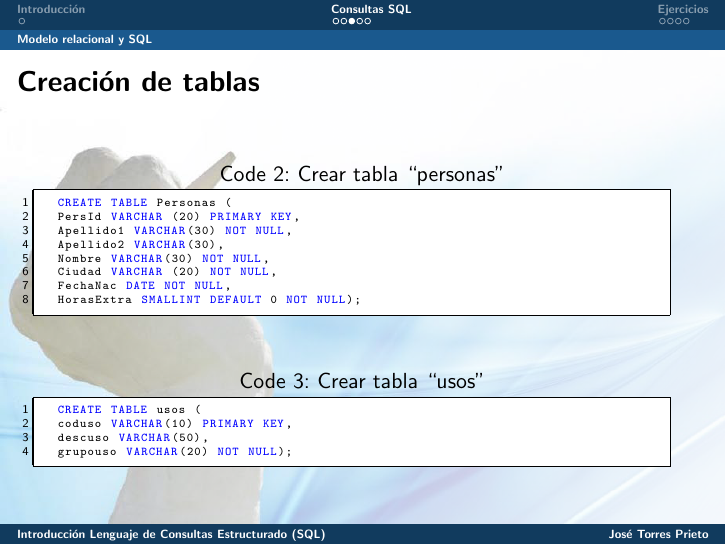
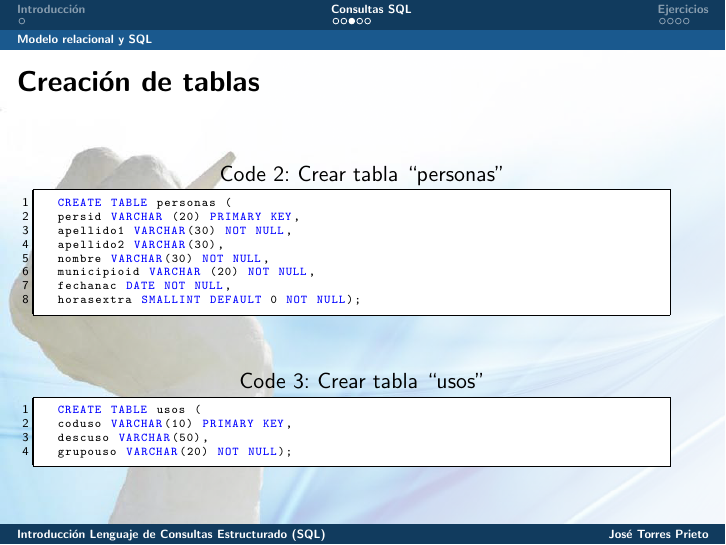
Before and after one commit to labgeo/postgis-intro, LaTeX slides (latex-docs/2a_sesion_slides_curso_postgis_2015.tex, which reads latex-docs/listings/crearTablaPersonas.tex): page 5 of 11. Compiled offline with pdfLaTeX.

Commit message:
Update crearTablaPersonas.tex

```diff
--- a/latex-docs/listings/crearTablaPersonas.tex
+++ b/latex-docs/listings/crearTablaPersonas.tex
@@ -1,12 +1,12 @@
 %SET DATESTYLE TO 'ISO';
 \lstset{caption=Crear tabla ``personas'',label=sql:crearTablaPersonas}
 \begin{SQL}
-CREATE TABLE Personas (
-PersId VARCHAR (20) PRIMARY KEY,
-Apellido1 VARCHAR(30) NOT NULL,
-Apellido2 VARCHAR(30),
-Nombre VARCHAR(30) NOT NULL,
-Ciudad VARCHAR (20) NOT NULL,
-FechaNac DATE NOT NULL,
-HorasExtra SMALLINT DEFAULT 0 NOT NULL);
+CREATE TABLE personas (
+persid VARCHAR (20) PRIMARY KEY,
+apellido1 VARCHAR(30) NOT NULL,
+apellido2 VARCHAR(30),
+nombre VARCHAR(30) NOT NULL,
+municipioid VARCHAR (20) NOT NULL,
+fechanac DATE NOT NULL,
+horasextra SMALLINT DEFAULT 0 NOT NULL);
 \end{SQL}
```
